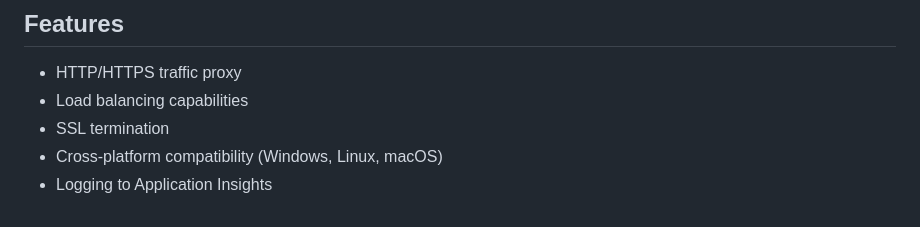
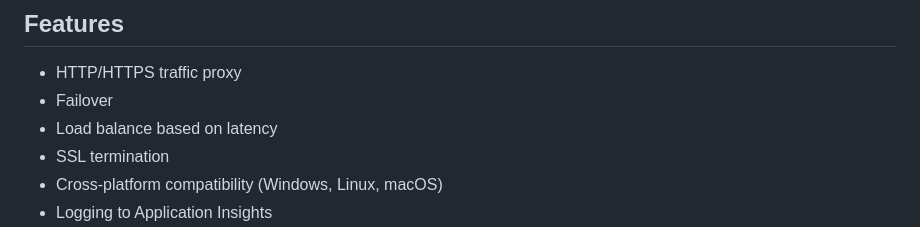
Before and after one commit to nagendramishr/SimpleL7Proxy, a Markdown page: README.md, the part around the change. Drawn GitHub-style.

```diff
--- a/README.md
+++ b/README.md
@@ -7,7 +7,8 @@ The SimpleL7Proxy is a lightweight, efficient proxy designed to route network tr
 
 ## Features
 - HTTP/HTTPS traffic proxy
-- Load balancing capabilities
+- Failover
+- Load balance based on latency
 - SSL termination
 - Cross-platform compatibility (Windows, Linux, macOS)
 - Logging to Application Insights
```
